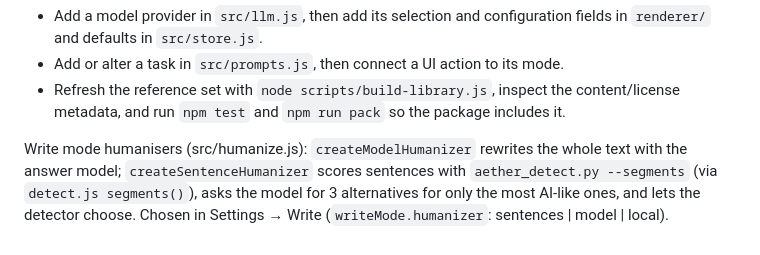
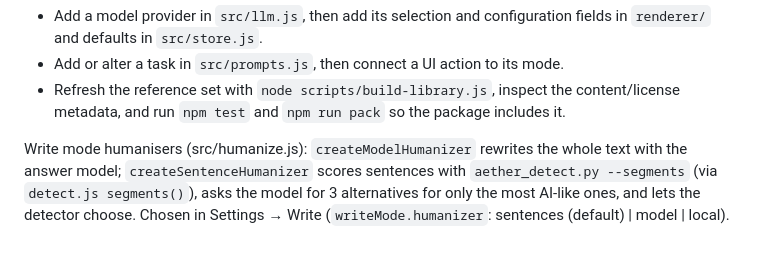
Before and after one commit to AarnavBaddam/wingman, a Markdown page: overview.md, the part around the change. GitHub-like rendering.

Commit message:
docs: note sentence humaniser is the default

```diff
--- a/overview.md
+++ b/overview.md
@@ -124,4 +124,4 @@ Release verification separates renderer checks with a mocked Electron bridge fro
 - Refresh the reference set with `node scripts/build-library.js`, inspect the content/license metadata, and run `npm test` and `npm run pack` so the package includes it.
 
 
-Write mode humanisers (src/humanize.js): `createModelHumanizer` rewrites the whole text with the answer model; `createSentenceHumanizer` scores sentences with `aether_detect.py --segments` (via `detect.js segments()`), asks the model for 3 alternatives for only the most AI-like ones, and lets the detector choose. Chosen in Settings → Write (`writeMode.humanizer`: sentences | model | local).
+Write mode humanisers (src/humanize.js): `createModelHumanizer` rewrites the whole text with the answer model; `createSentenceHumanizer` scores sentences with `aether_detect.py --segments` (via `detect.js segments()`), asks the model for 3 alternatives for only the most AI-like ones, and lets the detector choose. Chosen in Settings → Write (`writeMode.humanizer`: sentences (default) | model | local).
```
